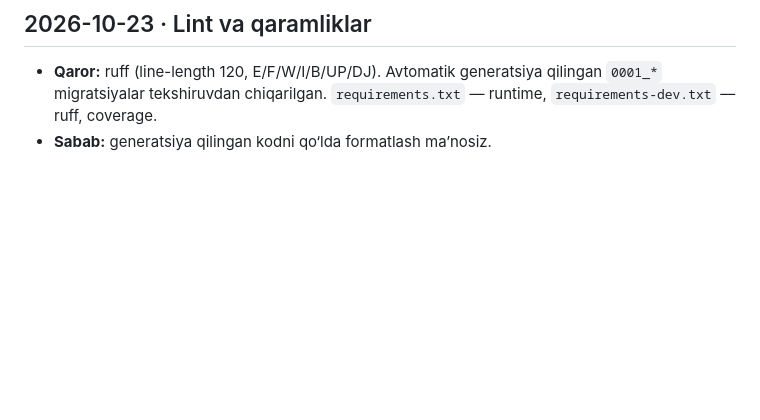
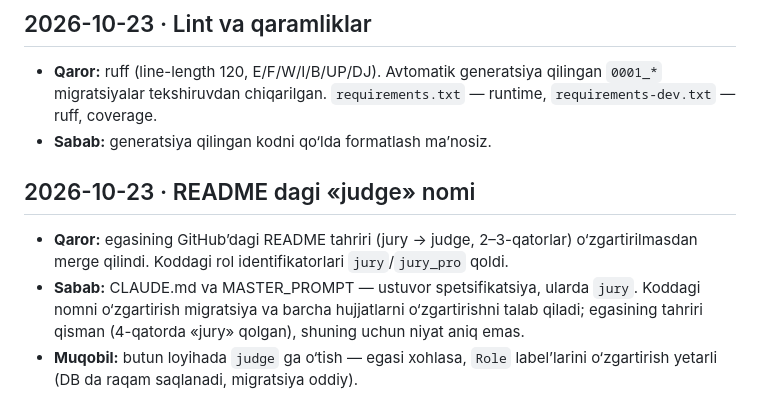
Before and after one commit to SoliyevNurbek/kodx, a Markdown page: docs/DECISIONS.md, the part around the change. Rendered like a GitHub page; blank space fills up the shorter version.

Commit message:
Hujjat: README rol nomlari bo'yicha qaror
Co-Authored-By: Claude Opus 5.5 <noreply@anthropic.com>

```diff
--- a/docs/DECISIONS.md
+++ b/docs/DECISIONS.md
@@ -50,3 +50,12 @@ Har yozuv: sana · qaror · sabab · muqobil variant.
 - **Qaror:** ruff (line-length 120, E/F/W/I/B/UP/DJ). Avtomatik generatsiya qilingan `0001_*`
   migratsiyalar tekshiruvdan chiqarilgan. `requirements.txt` — runtime, `requirements-dev.txt` — ruff, coverage.
 - **Sabab:** generatsiya qilingan kodni qo‘lda formatlash ma’nosiz.
+
+## 2026-10-23 · README dagi «judge» nomi
+- **Qaror:** egasining GitHub’dagi README tahriri (jury → judge, 2–3-qatorlar) o‘zgartirilmasdan
+  merge qilindi. Koddagi rol identifikatorlari `jury`/`jury_pro` qoldi.
+- **Sabab:** CLAUDE.md va MASTER_PROMPT — ustuvor spetsifikatsiya, ularda `jury`. Koddagi nomni
+  o‘zgartirish migratsiya va barcha hujjatlarni o‘zgartirishni talab qiladi; egasining tahriri
+  qisman (4-qatorda «jury» qolgan), shuning uchun niyat aniq emas.
+- **Muqobil:** butun loyihada `judge` ga o‘tish — egasi xohlasa, `Role` label’larini o‘zgartirish
+  yetarli (DB da raqam saqlanadi, migratsiya oddiy).
```
